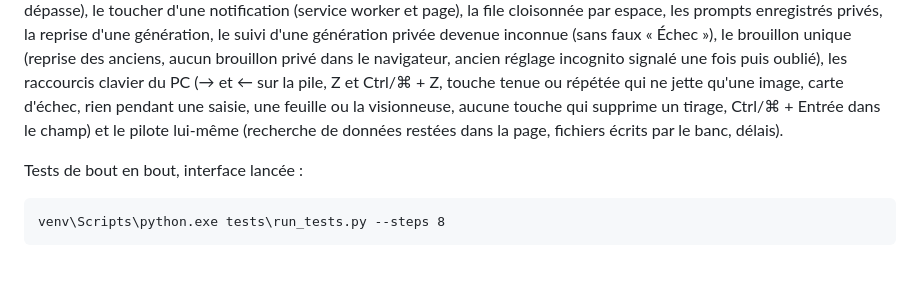
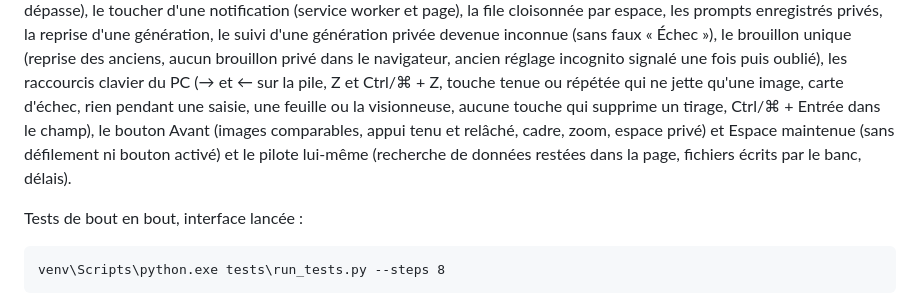
Before and after one commit to matwi5/chambre-noire, a Markdown page: README.md, the part around the change. Rendered like a GitHub page; blank space fills up the shorter version.

Commit message:
List the Before button and Space among what the interface tests cover
The README lists what the interface tests cover; the keyboard shortcuts were there, but neither the Before button
(added by the previous group) nor holding Space to compare. Raised by the review of the keyboard group.

Co-Authored-By: Claude Opus 5.5 <noreply@anthropic.com>

```diff
--- a/README.md
+++ b/README.md
@@ -1159,8 +1159,9 @@ les prompts enregistrés privés, la reprise d'une génération, le suivi d'une
 faux « Échec »), le brouillon unique (reprise des anciens, aucun brouillon privé dans le navigateur, ancien réglage
 incognito signalé une fois puis oublié), les raccourcis clavier du PC (→ et ← sur la pile, Z et Ctrl/⌘ + Z, touche
 tenue ou répétée qui ne jette qu'une image, carte d'échec, rien pendant une saisie, une feuille ou la visionneuse,
-aucune touche qui supprime un tirage, Ctrl/⌘ + Entrée dans le champ) et le pilote lui-même (recherche de données restées
-dans la page, fichiers écrits par le banc, délais).
+aucune touche qui supprime un tirage, Ctrl/⌘ + Entrée dans le champ), le bouton Avant (images comparables, appui tenu
+et relâché, cadre, zoom, espace privé) et Espace maintenue (sans défilement ni bouton activé) et le pilote lui-même
+(recherche de données restées dans la page, fichiers écrits par le banc, délais).
 
 Tests de bout en bout, interface lancée :
 
```
